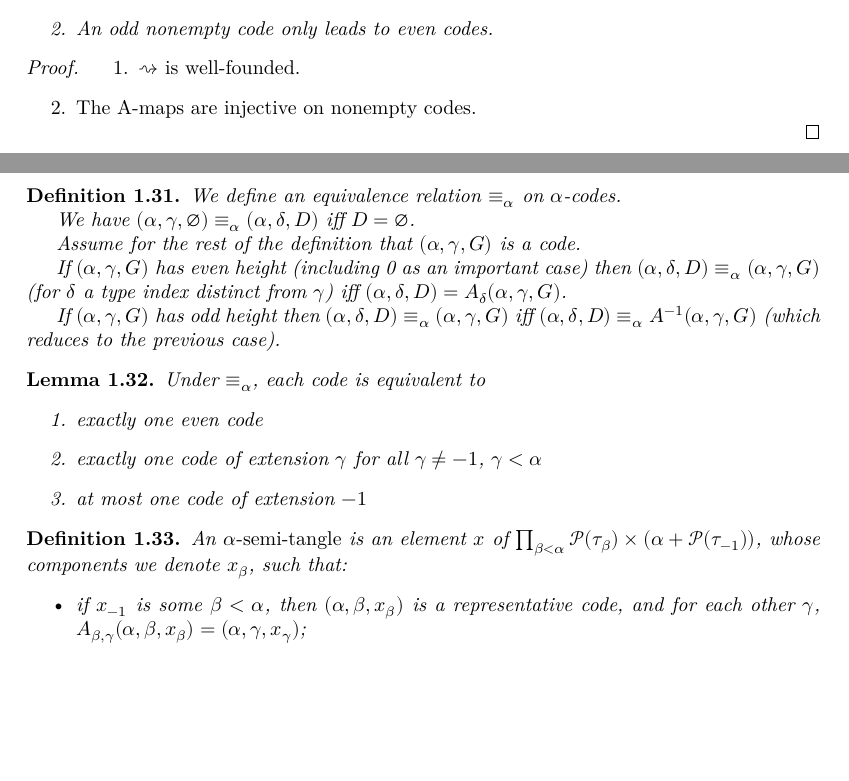
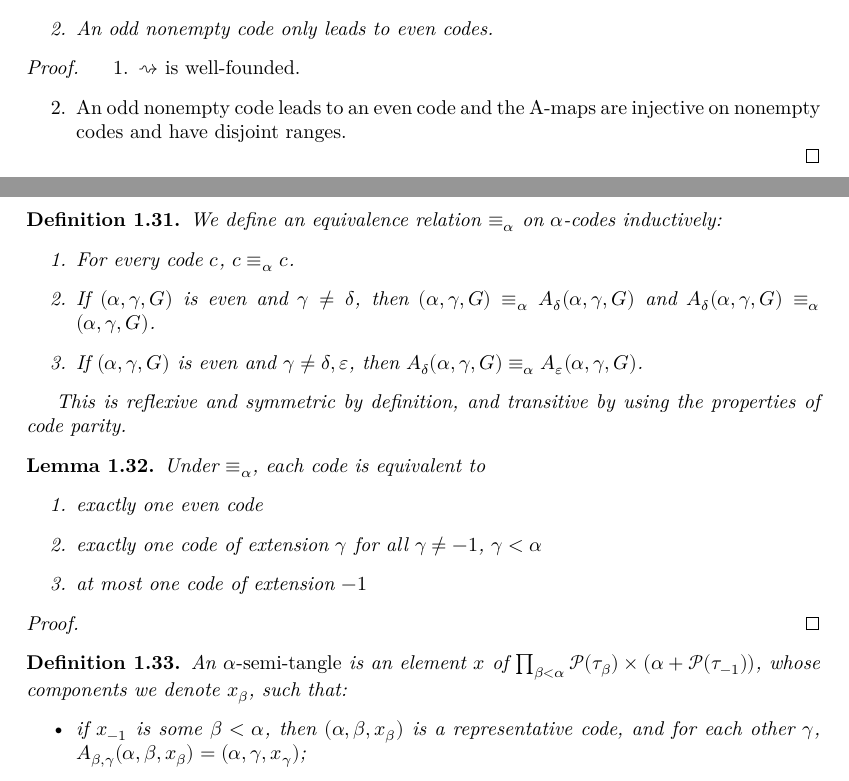
Before and after one commit to leanprover-community/con-nf, a LaTeX thesis (blueprint/src/print.tex, which reads blueprint/src/tangledblueprint.tex): two parts of pages 6 and 7 of 24, joined at a grey line, cut so that both start at the same text, the shorter picture padded with empty space. Compiled offline with XeLaTeX.

Commit message:
blueprint: new definition of code equivalence

```diff
--- a/blueprint/src/tangledblueprint.tex
+++ b/blueprint/src/tangledblueprint.tex
@@ -418,17 +420,19 @@ and possible moves are taking the preimage under some A-map.
 
 \begin{lemma}
 \label {lem:code-parity-properties}
-\uses{lem:a-map-wf, def:code-parity}
+\uses{def:code-parity}
 \lean{con_nf.code.is_even_or_is_odd}
+\leanok
 \begin{enumerate}
 \item All codes are even or odd.
 \item An odd nonempty code only leads to even codes.
 \end{enumerate}
 \end{lemma}
 \begin{proof}
+\uses{lem:a-map-wf}
 \begin{enumerate}
 \item $\rightsquigarrow$ is well-founded.
-\item The A-maps are injective on nonempty codes.
+\item An odd nonempty code leads to an even code and the A-maps are injective on nonempty codes and have disjoint ranges.
 \end{enumerate}
 \end{proof}
 
@@ -437,17 +441,14 @@ and possible moves are taking the preimage under some A-map.
 \uses{lem:code-parity-properties}
 \lean{con_nf.code.equiv}
 \leanok
-We define an equivalence relation $\equiv_\alpha$ on $\alpha$-codes.
+We define an equivalence relation $\equiv_\alpha$ on $\alpha$-codes inductively:
+\begin{enumerate}
+\item For every code $c$, $c \equiv_\alpha c$.
+\item If $(\alpha,\gamma,G)$ is even and $\gamma \neq \delta$, then $(\alpha,\gamma,G) \equiv_\alpha A_\delta (\alpha,\gamma,G)$ and $A_\delta (\alpha,\gamma,G) \equiv_\alpha (\alpha,\gamma,G)$.
+\item If $(\alpha,\gamma,G)$ is even and $\gamma \neq \delta, \varepsilon$, then $A_\delta (\alpha,\gamma,G) \equiv_\alpha A_\varepsilon (\alpha,\gamma,G)$.
+\end{enumerate}
 
-We have $(\alpha,\gamma,\emptyset) \equiv_\alpha (\alpha,\delta,D)$ iff $D=\emptyset$.
-
-Assume for the rest of the definition that $(\alpha,\gamma,G)$ is a code.
-
-If $(\alpha,\gamma,G)$ has even height (including 0 as an important case)
-then $(\alpha,\delta,D) \equiv_\alpha (\alpha,\gamma,G)$ (for $\delta$ a type index distinct from $\gamma$) iff
-$(\alpha,\delta,D) = A_\delta(\alpha,\gamma,G)$.
-
-If $(\alpha,\gamma,G)$ has odd height then $(\alpha,\delta,D) \equiv_\alpha (\alpha,\gamma,G)$ iff $(\alpha,\delta,D) \equiv_\alpha A^{-1}(\alpha,\gamma,G)$ (which reduces to the previous case).
+This is reflexive and symmetric by definition, and transitive by using the properties of code parity.
 \end{definition}
 
 \begin{lemma}
@@ -462,6 +463,9 @@ Under $\equiv_\alpha$, each code is equivalent to
 \item at most one code of extension $-1$
 \end{enumerate}
 \end{lemma}
+\begin{proof}
+\leanok
+\end{proof}
 
 \begin{definition}
   \label{def:semi-tangle}
```
Also changed, not shown: blueprint/src/tangledblueprint.tex (8 more changed lines).
